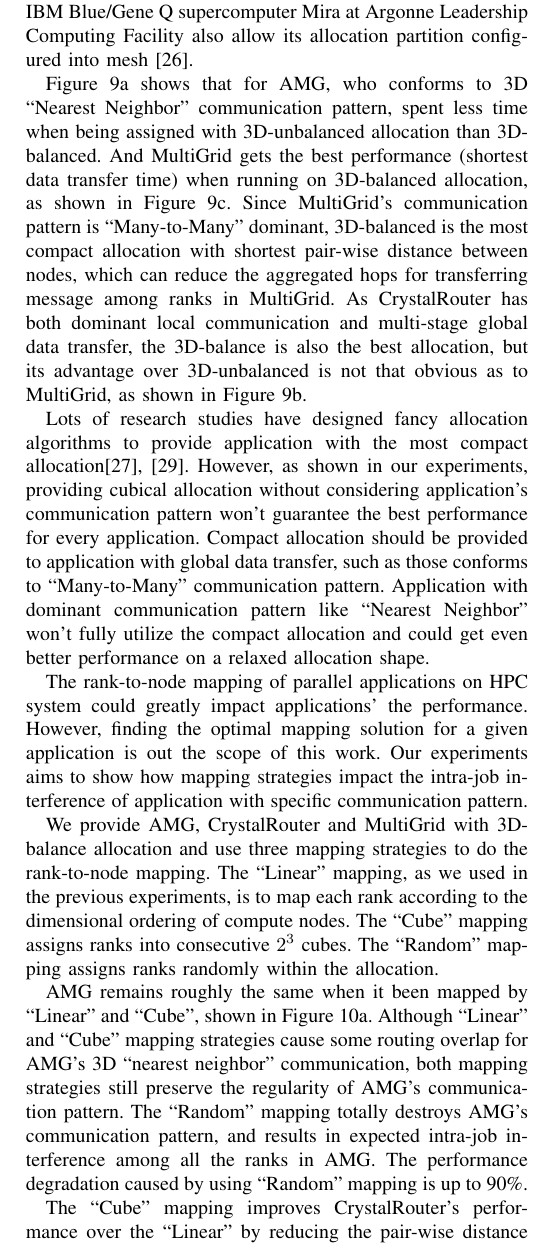
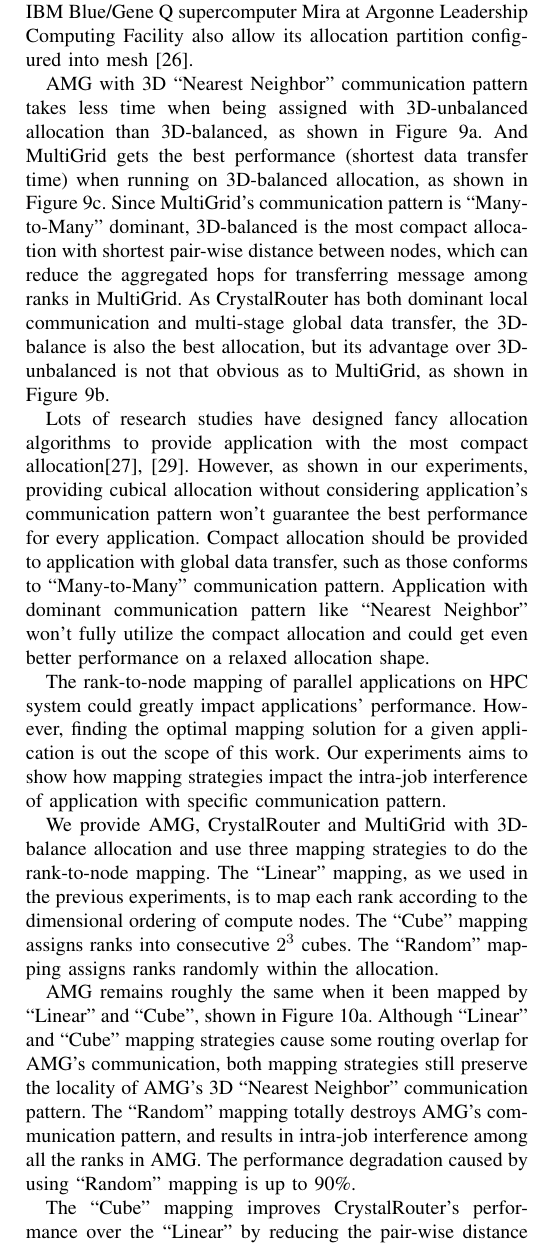
Before and after one commit to yangxuserene/paperdraft, a LaTeX paper (submission.tex): part of one column of page 6 of 10, cut so that both start at the same text. Compiled offline with pdfLaTeX.

Commit message:
minor chages, ready for submission i wish

```diff
--- a/submission.tex
+++ b/submission.tex
@@ -393,7 +393,7 @@
 \end{figure*}
 
 
-Figure \ref{fig:shapstudy-amg} shows that for AMG, who conforms to 3D ``Nearest Neighbor" communication pattern, spent less time when being assigned with 3D-unbalanced allocation than 3D-balanced. And MultiGrid gets the best performance (shortest data transfer time) when running on 3D-balanced allocation, as shown in Figure \ref{fig:shapstudy-mg}. Since MultiGrid's communication pattern is ``Many-to-Many" dominant, 3D-balanced is the most compact allocation with shortest pair-wise distance between nodes, which can reduce the aggregated hops for transferring message among ranks in MultiGrid. As CrystalRouter has both dominant local communication and multi-stage global data transfer, the 3D-balance is also the best allocation, but its advantage over 3D-unbalanced is not that obvious as to MultiGrid, as shown in Figure \ref{fig:shapstudy-cr}.
+AMG with 3D ``Nearest Neighbor" communication pattern takes less time when being assigned with 3D-unbalanced allocation than 3D-balanced, as shown in Figure \ref{fig:shapstudy-amg}. And MultiGrid gets the best performance (shortest data transfer time) when running on 3D-balanced allocation, as shown in Figure \ref{fig:shapstudy-mg}. Since MultiGrid's communication pattern is ``Many-to-Many" dominant, 3D-balanced is the most compact allocation with shortest pair-wise distance between nodes, which can reduce the aggregated hops for transferring message among ranks in MultiGrid. As CrystalRouter has both dominant local communication and multi-stage global data transfer, the 3D-balance is also the best allocation, but its advantage over 3D-unbalanced is not that obvious as to MultiGrid, as shown in Figure \ref{fig:shapstudy-cr}.
 
 Lots of research studies have designed fancy allocation algorithms to provide application with the most compact allocation\cite{leung,LO}. However, as shown in our experiments, providing cubical allocation without considering application's communication pattern won't guarantee the best performance for every application. Compact allocation should be provided to application with global data transfer, such as those conforms to ``Many-to-Many" communication pattern. Application with dominant communication pattern like ``Nearest Neighbor" won't fully utilize the compact allocation and could get even better performance on a relaxed allocation shape.
 
@@ -425,16 +425,16 @@
 \end{figure*}
 
 
-The rank-to-node mapping of parallel applications on HPC system could greatly impact applications' the performance. However, finding the optimal mapping solution for a given application is out the scope of this work. Our experiments aims to show how mapping strategies impact the intra-job interference of application with specific communication pattern.
+The rank-to-node mapping of parallel applications on HPC system could greatly impact applications' performance. However, finding the optimal mapping solution for a given application is out the scope of this work. Our experiments aims to show how mapping strategies impact the intra-job interference of application with specific communication pattern.
 
 We provide AMG, CrystalRouter and MultiGrid with 3D-balance allocation and use three mapping strategies to do the rank-to-node mapping. The ``Linear" mapping, as we used in the previous experiments, is to map each rank according to the dimensional ordering of compute nodes. The ``Cube" mapping assigns ranks into consecutive $2^{3}$ cubes. The ``Random" mapping assigns ranks randomly within the allocation.
 
-AMG remains roughly the same when it been mapped by ``Linear" and ``Cube", shown in Figure \ref{fig:diffmap-amg}. Although ``Linear" and ``Cube" mapping strategies cause some routing overlap for AMG's 3D ``nearest neighbor" communication, both mapping strategies still preserve the regularity of AMG's communication pattern. The ``Random" mapping totally destroys AMG's communication pattern, and results in expected intra-job interference among all the ranks in AMG. The performance degradation caused by using ``Random" mapping is up to 90\%.
+AMG remains roughly the same when it been mapped by ``Linear" and ``Cube", shown in Figure \ref{fig:diffmap-amg}. Although ``Linear" and ``Cube" mapping strategies cause some routing overlap for AMG's communication, both mapping strategies still preserve the locality of AMG's 3D ``Nearest Neighbor" communication pattern. The ``Random" mapping totally destroys AMG's communication pattern, and results in intra-job interference among all the ranks in AMG. The performance degradation caused by using ``Random" mapping is up to 90\%.
 
 The ``Cube" mapping improves CrystalRouter's performance over the ``Linear" by reducing the pair-wise distance between ranks, shown in Figure \ref{fig:diffmap-cr}. The global data transfer in CrystalRouter will takes fewer hops with ``Cube" mapping. The ``Random" mapping scatters the ranks within the local neighborhood of CrystalRouter and make their communication less efficient.
 
 
-The ``Cube" mapping benefits MultiGrid's ``Many-to-Many" communication. However, due to the small amount of data transfer among ranks in MultiGrid, ``Cube" mapping doesn't exhibit a drastic advantage. Due to the same reason, ``Random" mapping neither cause too much degradation, shown in Figure \ref{fig:diffmap-mg}.
+The ``Cube" mapping benefits MultiGrid's ``Many-to-Many" communication. However, due to the small amount of data transfer among ranks in MultiGrid, ``Cube" mapping doesn't exhibit a drastic advantage. ``Random" mapping neither cause too much degradation for the same reason, shown in Figure \ref{fig:diffmap-mg}.
 
 
 \begin{figure*}[t!]
```
Also changed, not shown: submission.tex (2 more changed lines).
